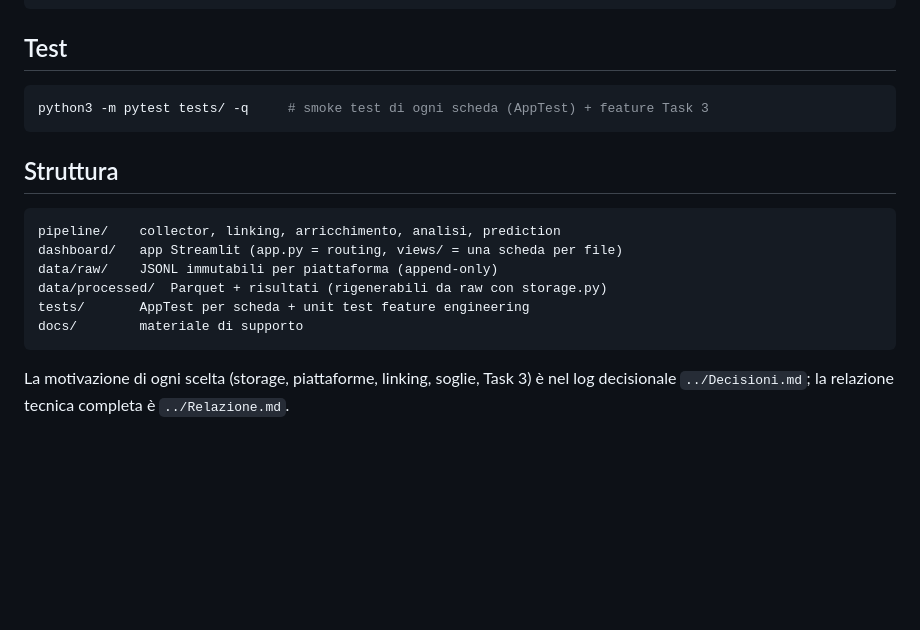
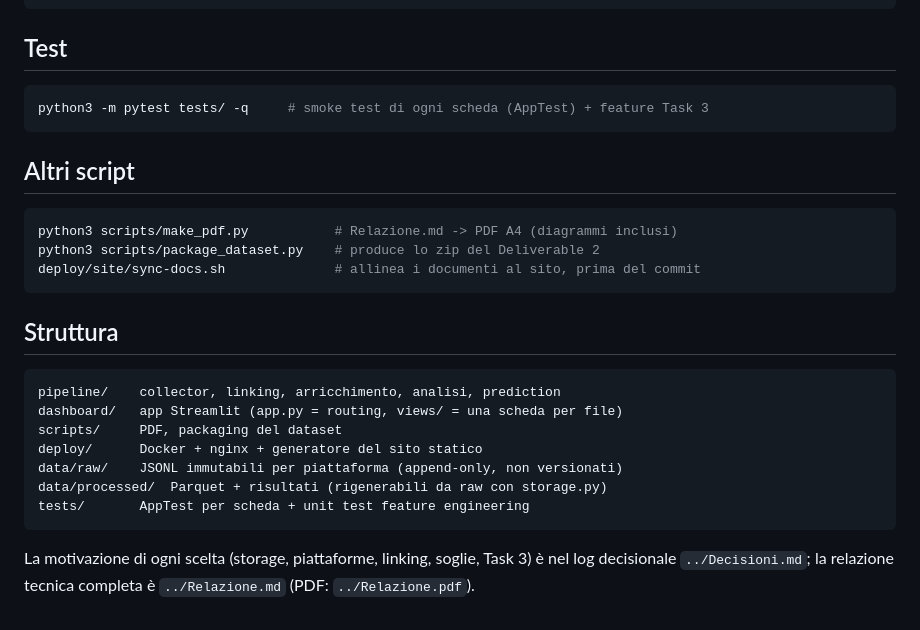
Before and after one commit to MassimoMarrone/bigdata-polymarket, a Markdown page: README.md, the part around one of its changes. Rendered like a GitHub page; blank space fills up the shorter version.

````diff
--- a/README.md
+++ b/README.md
@@ -63,16 +91,26 @@ python3 pipeline/spark_benchmark.py      # DuckDB vs Spark (richiede JDK 17 + py
 python3 -m pytest tests/ -q     # smoke test di ogni scheda (AppTest) + feature Task 3
 ```
 
+## Altri script
+
+```bash
+python3 scripts/make_pdf.py           # Relazione.md -> PDF A4 (diagrammi inclusi)
+python3 scripts/package_dataset.py    # produce lo zip del Deliverable 2
+deploy/site/sync-docs.sh              # allinea i documenti al sito, prima del commit
+```
+
 ## Struttura
 
 ```
 pipeline/    collector, linking, arricchimento, analisi, prediction
 dashboard/   app Streamlit (app.py = routing, views/ = una scheda per file)
-data/raw/    JSONL immutabili per piattaforma (append-only)
+scripts/     PDF, packaging del dataset
+deploy/      Docker + nginx + generatore del sito statico
+data/raw/    JSONL immutabili per piattaforma (append-only, non versionati)
 data/processed/  Parquet + risultati (rigenerabili da raw con storage.py)
 tests/       AppTest per scheda + unit test feature engineering
-docs/        materiale di supporto
 ```
 
 La motivazione di ogni scelta (storage, piattaforme, linking, soglie, Task 3) è nel
-log decisionale `../Decisioni.md`; la relazione tecnica completa è `../Relazione.md`.
+log decisionale `../Decisioni.md`; la relazione tecnica completa è `../Relazione.md`
+(PDF: `../Relazione.pdf`).
````
Also changed, not shown: other parts of README.md (+39 -11 lines), 2 other files.
